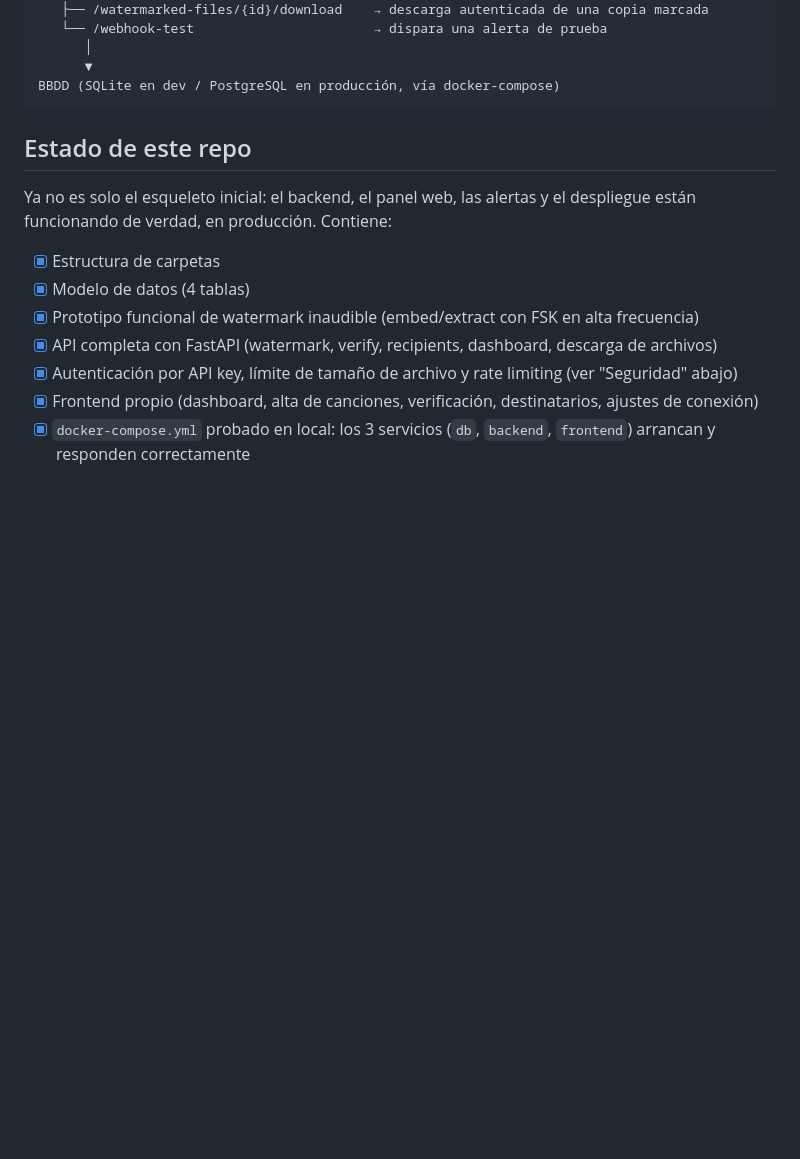
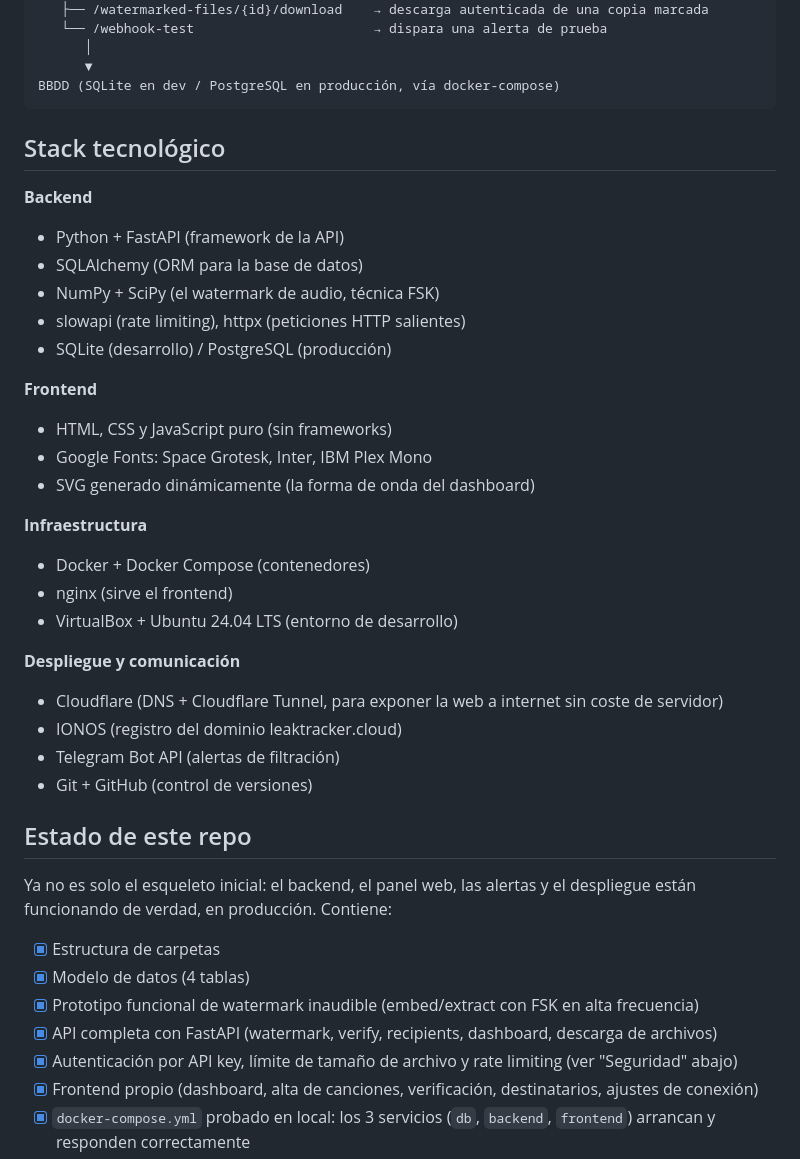
Before and after one commit to Rulooop/leak_traker, a Markdown page: README.md, the part around the change. GitHub-like rendering; blank space fills up the shorter version.

Commit message:
docs: añadir seccion de stack tecnologico al README

````diff
--- a/README.md
+++ b/README.md
@@ -29,6 +29,31 @@ backend (FastAPI)
       ▼
 BBDD (SQLite en dev / PostgreSQL en producción, vía docker-compose)
 ```
+
+## Stack tecnológico
+
+**Backend**
+- Python + FastAPI (framework de la API)
+- SQLAlchemy (ORM para la base de datos)
+- NumPy + SciPy (el watermark de audio, técnica FSK)
+- slowapi (rate limiting), httpx (peticiones HTTP salientes)
+- SQLite (desarrollo) / PostgreSQL (producción)
+
+**Frontend**
+- HTML, CSS y JavaScript puro (sin frameworks)
+- Google Fonts: Space Grotesk, Inter, IBM Plex Mono
+- SVG generado dinámicamente (la forma de onda del dashboard)
+
+**Infraestructura**
+- Docker + Docker Compose (contenedores)
+- nginx (sirve el frontend)
+- VirtualBox + Ubuntu 24.04 LTS (entorno de desarrollo)
+
+**Despliegue y comunicación**
+- Cloudflare (DNS + Cloudflare Tunnel, para exponer la web a internet sin coste de servidor)
+- IONOS (registro del dominio leaktracker.cloud)
+- Telegram Bot API (alertas de filtración)
+- Git + GitHub (control de versiones)
 
 ## Estado de este repo
 
````
